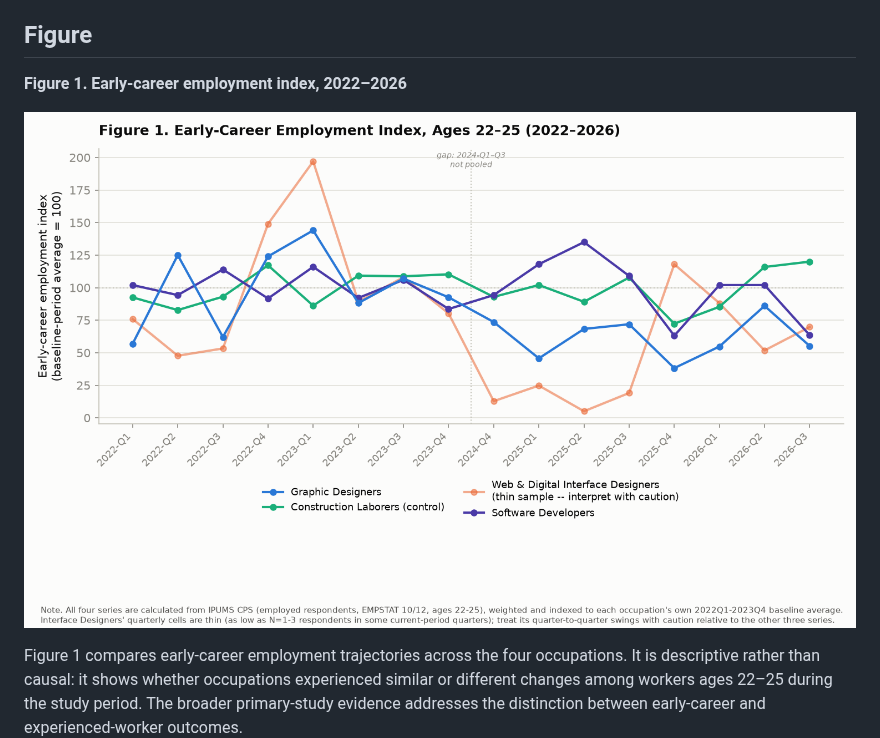
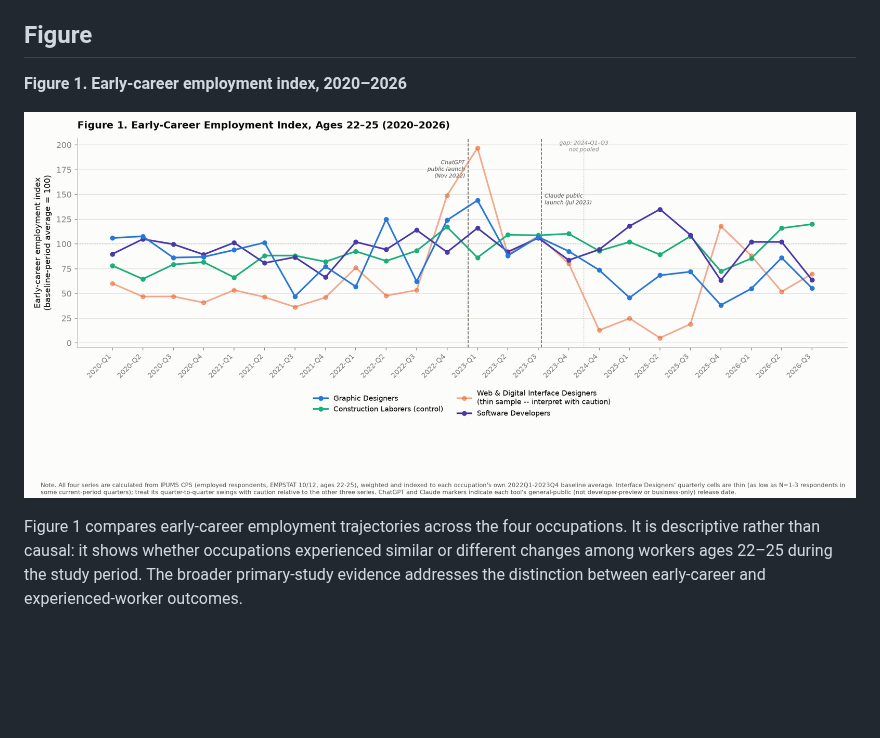
Before and after one commit to jekumura/jennifer-kumura, a Markdown page: drafts/2026-10-09-draft.md, the part around the change. Drawn GitHub-style; pictures changed too: analysis/figures/figure1-early-career-index.png; blank space fills up the shorter version.

Commit message:
Extend Figure 1 to 2020-2026 and mark ChatGPT/Claude launches
Figure 1 now starts at 2020-Q1 instead of 2022-Q1, using each
occupation's own specific, non-bundled OCC code throughout -- 2020 is
the earliest point at which all four occupations (including Web &
Digital Interface Designers, a 2018-SOC-revision occupation with no
pre-2020 equivalent in any federal classification) have distinct codes.
Confirmed empirically that no finer pre-2020 breakdown exists for
Graphic Designers either, ruling out a bundled-category workaround.

Added dashed markers for ChatGPT's public launch (Nov 2022) and
Claude's public launch (Jul 2023, claude.ai open to the US/UK -- the
earlier March 2023 release was business/API/Slack-only).

Co-Authored-By: Claude Sonnet 5 <noreply@anthropic.com>
Claude-Session: https://claude.ai/code/session_01G369nNnTi7y8arxwb5saeB

```diff
--- a/drafts/2026-10-09-draft.md
+++ b/drafts/2026-10-09-draft.md
@@ -40,7 +40,7 @@ The first test does not establish that Graphic Designers experienced a larger AI
 
 ## Figure
 
-**Figure 1. Early-career employment index, 2022–2026**
+**Figure 1. Early-career employment index, 2020–2026**
 
 ![Figure 1](../analysis/figures/figure1-early-career-index.png)
 
```
Also changed, not shown: 1 other file.
